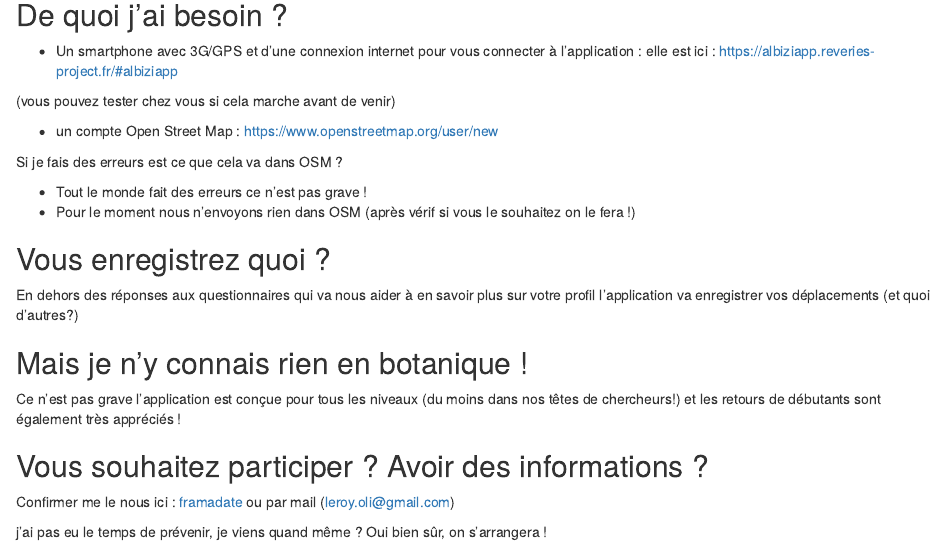
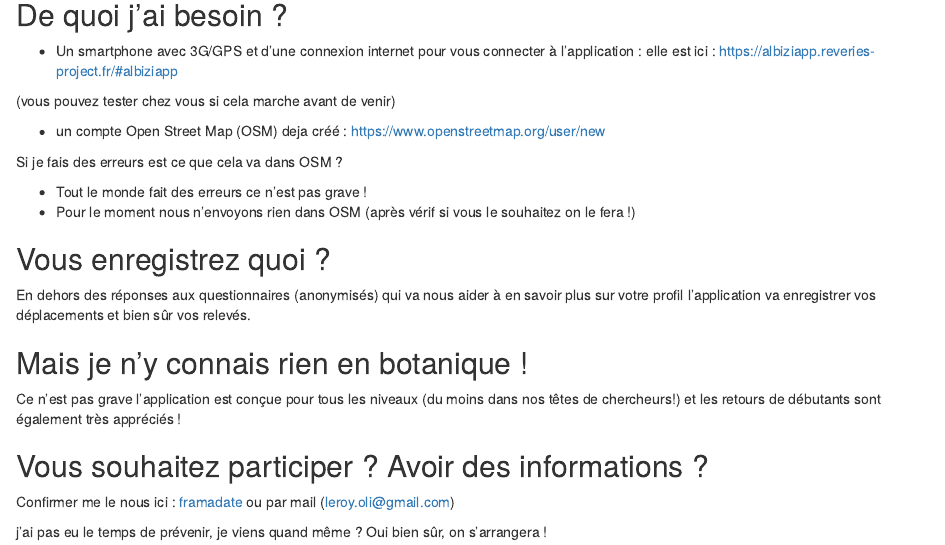
Before and after one commit to defuneste/Albiziapp-blog, an R Markdown document (content/post/2019-06-11-un-peu-de-botanique-un-peu-d-osm-tout-en-testant-une-application-web-c-est-possible-à-saint-etienne.Rmd): the page in a window 1100 px wide, from 450 px down. Rendered offline with R 4.5, knitr and Pandoc, with nearby package versions.

Commit message:
modifs ludovic

```diff
--- a/content/post/2019-06-11-un-peu-de-botanique-un-peu-d-osm-tout-en-testant-une-application-web-c-est-possible-à-saint-etienne.Rmd
+++ b/content/post/2019-06-11-un-peu-de-botanique-un-peu-d-osm-tout-en-testant-une-application-web-c-est-possible-à-saint-etienne.Rmd
@@ -31,7 +31,7 @@ elle est ici : <https://albiziapp.reveries-project.fr/#albiziapp>
 
 (vous pouvez tester chez vous si cela marche avant de venir)
 
-- un compte Open Street Map : <https://www.openstreetmap.org/user/new>
+- un compte Open Street Map (OSM) deja créé : <https://www.openstreetmap.org/user/new>
 
 Si je fais des erreurs est ce que cela va dans OSM ?
 
@@ -41,7 +41,7 @@ Si je fais des erreurs est ce que cela va dans OSM ?
 
 ## Vous enregistrez quoi ?
 
-En dehors des réponses aux questionnaires qui va nous aider à en savoir plus sur votre profil l’application va enregistrer vos déplacements (et quoi d’autres?)
+En dehors des réponses aux questionnaires (anonymisés) qui va nous aider à en savoir plus sur votre profil l’application va enregistrer vos déplacements et bien sûr vos relevés.
 
 ## Mais je n’y connais rien en botanique !
 
```
Also changed, not shown: content/post/2019-06-11-un-peu-de-botanique-un-peu-d-osm-tout-en-testant-une-application-web-c-est-possible-à-saint-etienne.html, 1 other file.
